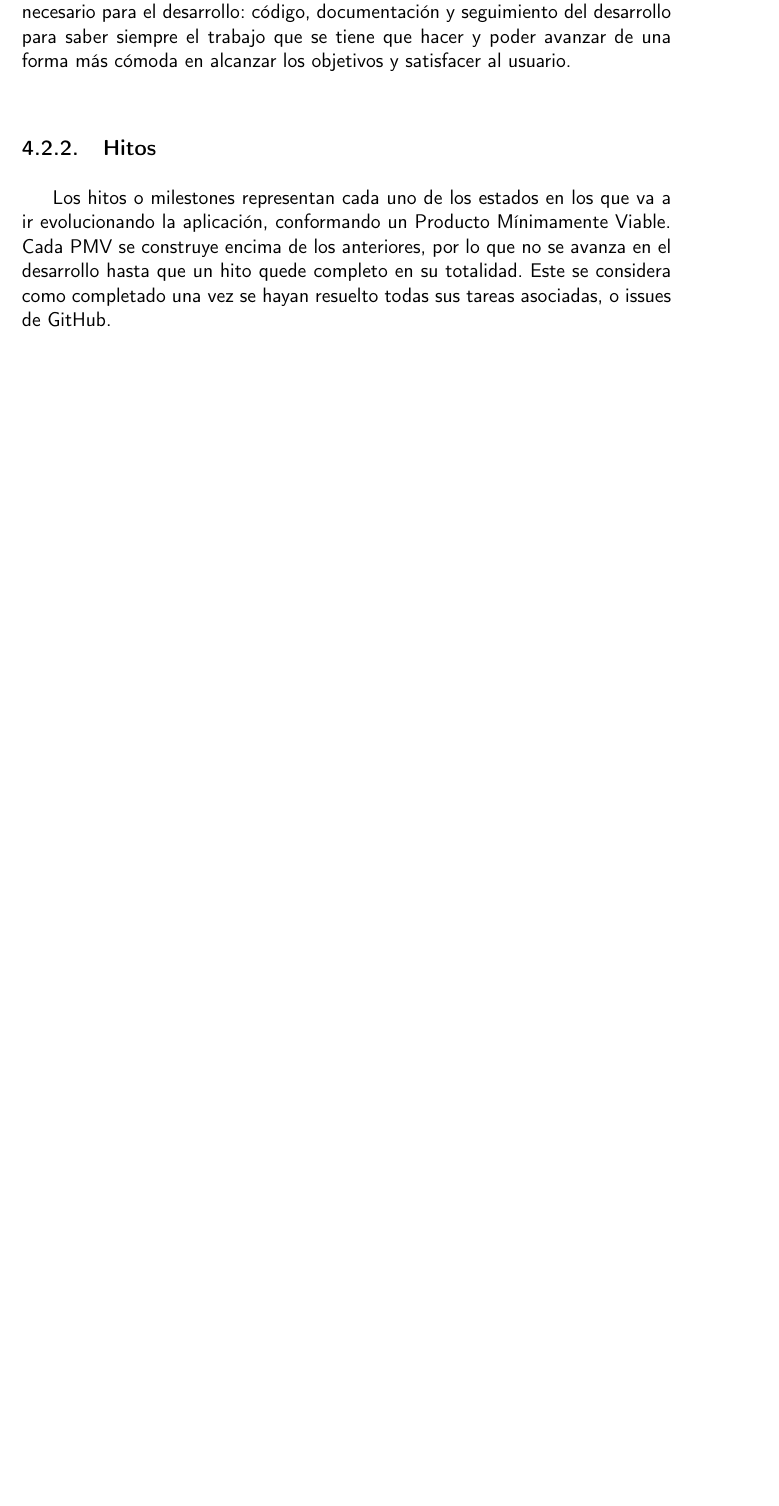
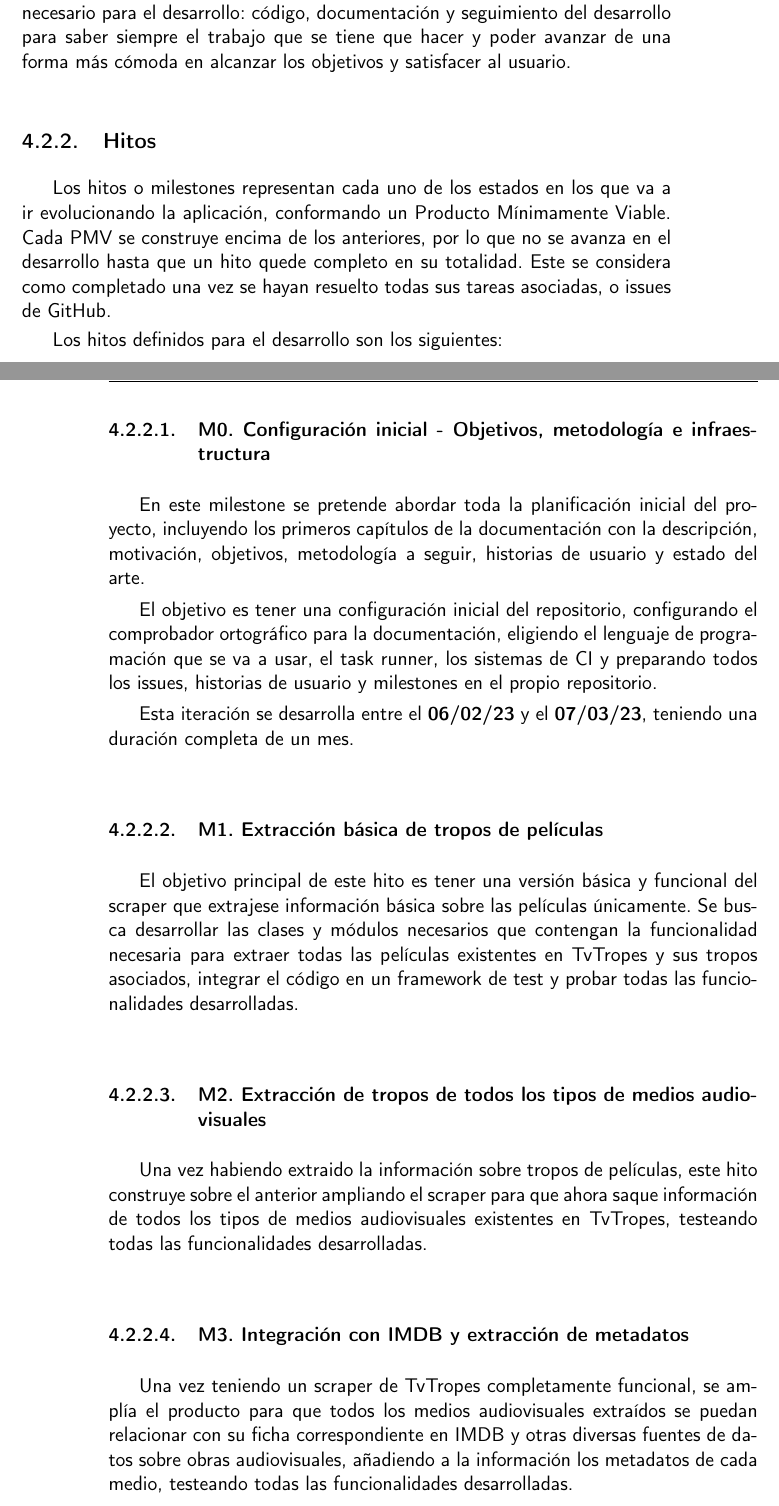
Before and after one commit to jlgallego99/TropesToGo, a LaTeX book (doc/proyecto.tex, which reads doc/secciones/04_planificacion.tex): part of page 23 of 33 before the commit and two parts of pages 23 and 24 of 33 after it, the two joined at a grey line, cut so that both start at the same text, the shorter picture padded with empty space. Compiled offline with pdfLaTeX.

Commit message:
:memo: Descripción de los hitos #11

```diff
--- a/doc/secciones/04_planificacion.tex
+++ b/doc/secciones/04_planificacion.tex
@@ -34,6 +34,23 @@ Como podemos ver, mediante GitHub se tiene en un mismo sitio todo lo necesario p
 \subsection{Hitos}
 Los hitos o milestones representan cada uno de los estados en los que va a ir evolucionando la aplicación, conformando un Producto Mínimamente Viable. Cada PMV se construye encima de los anteriores, por lo que no se avanza en el desarrollo hasta que un hito quede completo en su totalidad. Este se considera como completado una vez se hayan resuelto todas sus tareas asociadas, o issues de GitHub.
 
+Los hitos definidos para el desarrollo son los siguientes:
+
+\subsubsection{M0. Configuración inicial - Objetivos, metodología e infraestructura}
+En este milestone se pretende abordar toda la planificación inicial del proyecto, incluyendo los primeros capítulos de la documentación con la descripción, motivación, objetivos, metodología a seguir, historias de usuario y estado del arte.
+
+El objetivo es tener una configuración inicial del repositorio, configurando el comprobador ortográfico para la documentación, eligiendo el lenguaje de programación que se va a usar, el task runner, los sistemas de CI y preparando todos los issues, historias de usuario y milestones en el propio repositorio.
+
+Esta iteración se desarrolla entre el \textbf{06/02/23} y el \textbf{07/03/23}, teniendo una duración completa de un mes.
+\subsubsection{M1. Extracción básica de tropos de películas}
+El objetivo principal de este hito es tener una versión básica y funcional del scraper que extrajese información básica sobre las películas únicamente. Se busca desarrollar las clases y módulos necesarios que contengan la funcionalidad necesaria para extraer todas las películas existentes en TvTropes y sus tropos asociados, integrar el código en un framework de test y probar todas las funcionalidades desarrolladas.
+
+\subsubsection{M2. Extracción de tropos de todos los tipos de medios audiovisuales}
+Una vez habiendo extraido la información sobre tropos de películas, este hito construye sobre el anterior ampliando el scraper para que ahora saque información de todos los tipos de medios audiovisuales existentes en TvTropes, testeando todas las funcionalidades desarrolladas.
+
+\subsubsection{M3. Integración con IMDB y extracción de metadatos}
+Una vez teniendo un scraper de TvTropes completamente funcional, se amplía el producto para que todos los medios audiovisuales extraídos se puedan relacionar con su ficha correspondiente en IMDB y otras diversas fuentes de datos sobre obras audiovisuales, añadiendo a la información los metadatos de cada medio, testeando todas las funcionalidades desarrolladas.
+
 \subsection{Desarrollo dirigido por pruebas}
 
 \subsection{Integración continua}
```
Also changed, not shown: .github/workflows/allowed-words.txt.
